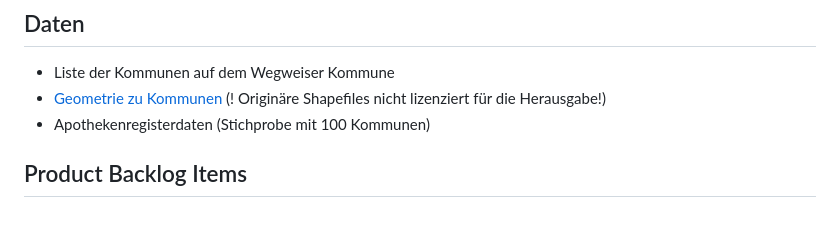
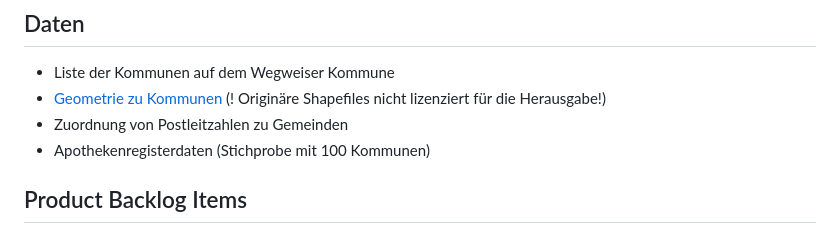
Before and after one commit to bertelsmannstift/wkindicators, a Markdown page: README.md, the part around the change. Rendered like a GitHub page.

```diff
--- a/README.md
+++ b/README.md
@@ -31,6 +31,7 @@ Uns liegt eine Liste der Kommunen mit über 5.000 Einwohnern, die auf dem Wegwei
 ## Daten
 - Liste der Kommunen auf dem Wegweiser Kommune
 - [Geometrie zu Kommunen](https://opendata-esri-de.opendata.arcgis.com/datasets/esri-de-content::vg250-gemeindegrenzen/about) (! Originäre Shapefiles nicht lizenziert für die Herausgabe!)
+- Zuordnung von Postleitzahlen zu Gemeinden
 - Apothekenregisterdaten (Stichprobe mit 100 Kommunen)
 
 ## Product Backlog Items
```
